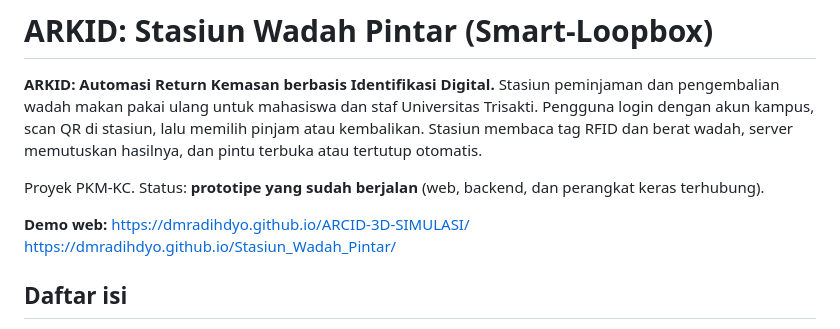
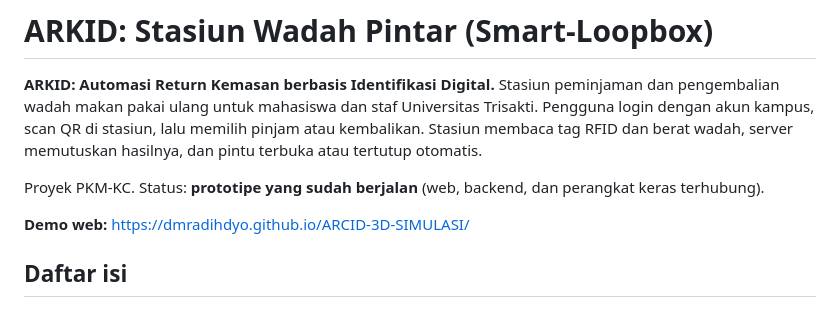
Before and after one commit to Dmradihdyo/Stasiun_Wadah_Pintar, a Markdown page: README.md, the part around the change. Drawn GitHub-style.

```diff
--- a/README.md
+++ b/README.md
@@ -4,9 +4,7 @@
 
 Proyek PKM-KC. Status: **prototipe yang sudah berjalan** (web, backend, dan perangkat keras terhubung).
 
-**Demo web:**
-https://dmradihdyo.github.io/ARCID-3D-SIMULASI/
-https://dmradihdyo.github.io/Stasiun_Wadah_Pintar/
+**Demo web:** https://dmradihdyo.github.io/ARCID-3D-SIMULASI/
 
 ## Daftar isi
 
```
